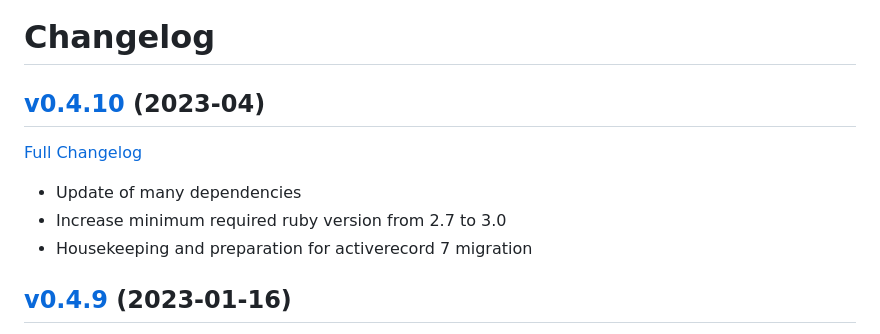
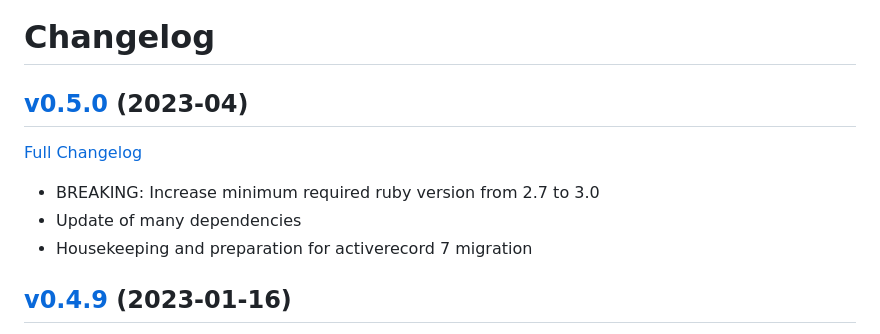
Before and after one commit to mvgijssel/arel_toolkit, a Markdown page: CHANGELOG.md, the part around one of its changes. Rendered like a GitHub page.

Commit message:
docs: target version 0.5 as we did break some behaviour

```diff
--- a/CHANGELOG.md
+++ b/CHANGELOG.md
@@ -1,4 +1,4 @@
 # Changelog
 
-## [v0.4.10](https://github.com/mvgijssel/arel_toolkit/tree/v0.4.10) (2023-04)
+## [v0.5.0](https://github.com/mvgijssel/arel_toolkit/tree/v0.4.10) (2023-04)
 
@@ -6,6 +6,6 @@
 
+- BREAKING: Increase minimum required ruby version from 2.7 to 3.0
 - Update of many dependencies
-- Increase minimum required ruby version from 2.7 to 3.0
 - Housekeeping and preparation for activerecord 7 migration
 
 ## [v0.4.9](https://github.com/mvgijssel/arel_toolkit/tree/v0.4.9) (2023-01-16)
```
Also changed, not shown: other parts of CHANGELOG.md (+1 -1 lines).
